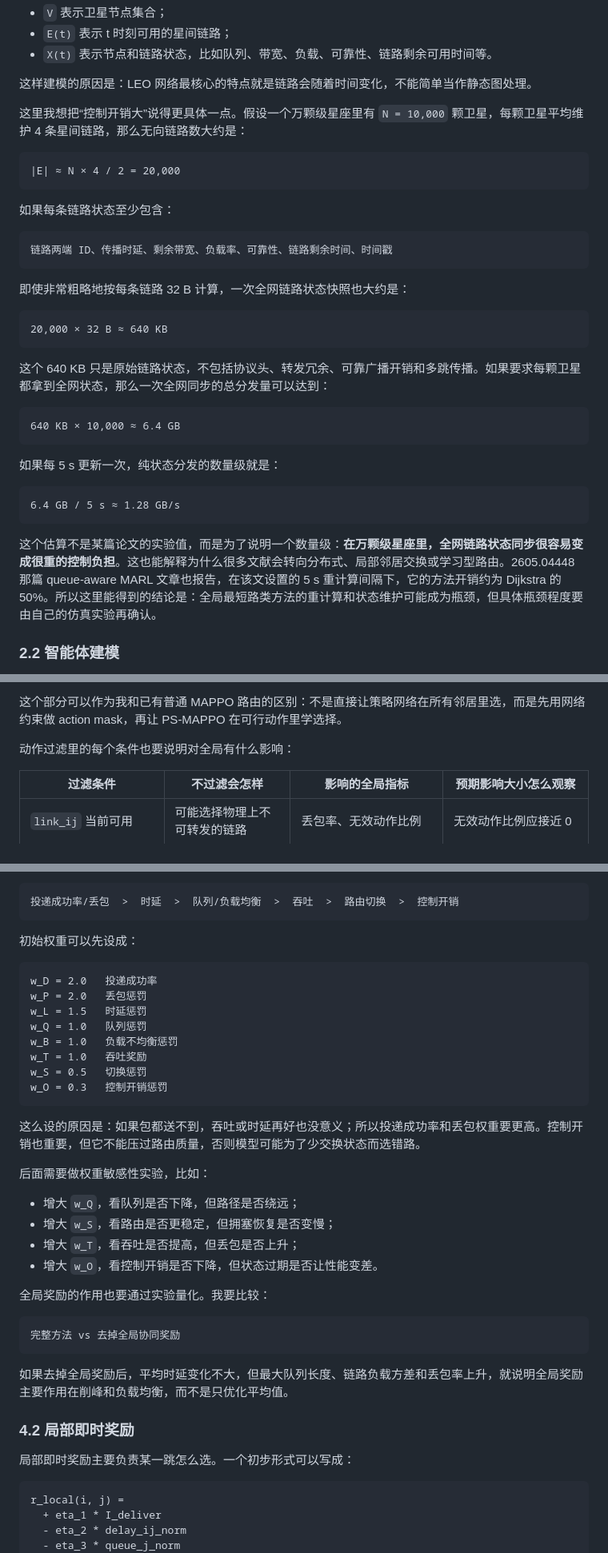
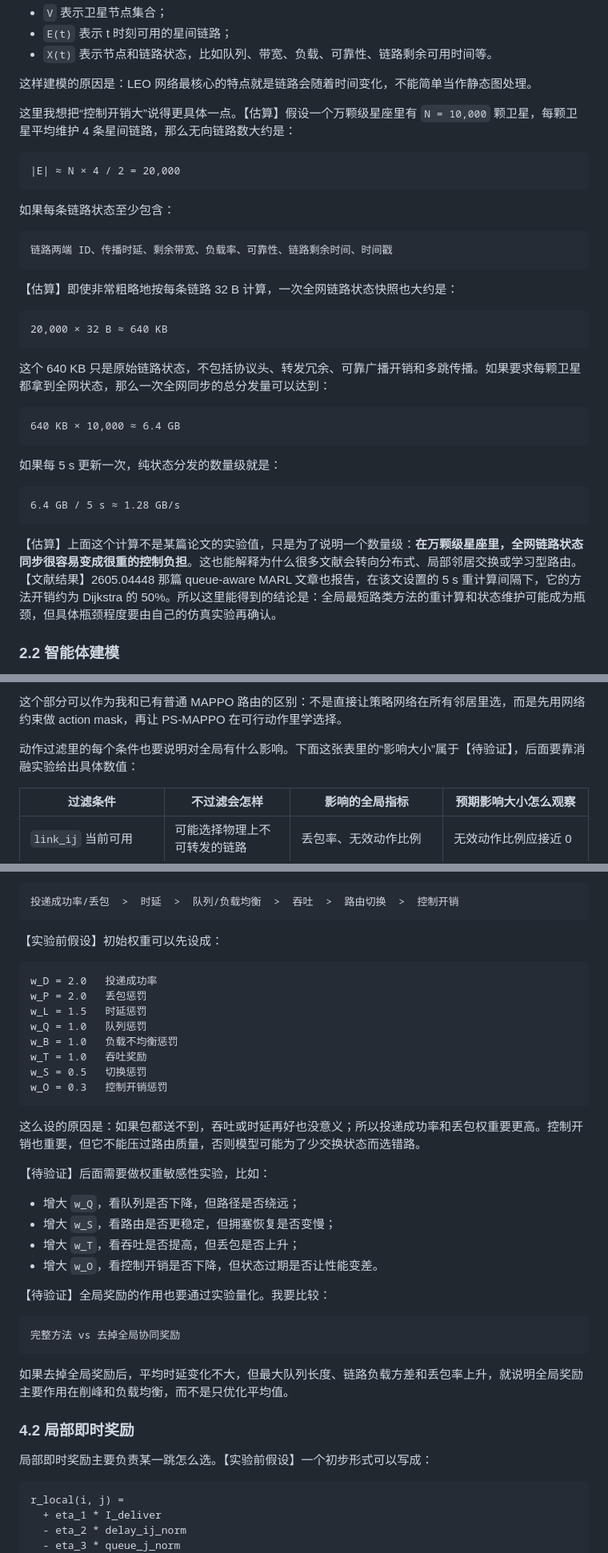
Before and after one commit to tmt-123-bit/leo-routing, a Markdown page: README.md, 3 parts joined by grey strips. Shown at 80% size. Drawn GitHub-style.

````diff
--- a/README.md
+++ b/README.md
@@ -108,7 +93,7 @@ G(t) = (V, E(t), X(t))
 
 这样建模的原因是：LEO 网络最核心的特点就是链路会随着时间变化，不能简单当作静态图处理。
 
-这里我想把“控制开销大”说得更具体一点。假设一个万颗级星座里有 `N = 10,000` 颗卫星，每颗卫星平均维护 4 条星间链路，那么无向链路数大约是：
+这里我想把“控制开销大”说得更具体一点。【估算】假设一个万颗级星座里有 `N = 10,000` 颗卫星，每颗卫星平均维护 4 条星间链路，那么无向链路数大约是：
 
 ```text
 |E| ≈ N × 4 / 2 = 20,000
@@ -120,7 +105,7 @@ G(t) = (V, E(t), X(t))
 链路两端 ID、传播时延、剩余带宽、负载率、可靠性、链路剩余时间、时间戳
 ```
 
-即使非常粗略地按每条链路 32 B 计算，一次全网链路状态快照也大约是：
+【估算】即使非常粗略地按每条链路 32 B 计算，一次全网链路状态快照也大约是：
 
 ```text
 20,000 × 32 B ≈ 640 KB
@@ -138,7 +123,7 @@ G(t) = (V, E(t), X(t))
 6.4 GB / 5 s ≈ 1.28 GB/s
 ```
 
-这个估算不是某篇论文的实验值，而是为了说明一个数量级：**在万颗级星座里，全网链路状态同步很容易变成很重的控制负担**。这也能解释为什么很多文献会转向分布式、局部邻居交换或学习型路由。2605.04448 那篇 queue-aware MARL 文章也报告，在该文设置的 5 s 重计算间隔下，它的方法开销约为 Dijkstra 的 50%。所以这里能得到的结论是：全局最短路类方法的重计算和状态维护可能成为瓶颈，但具体瓶颈程度要由自己的仿真实验再确认。
+【估算】上面这个计算不是某篇论文的实验值，只是为了说明一个数量级：**在万颗级星座里，全网链路状态同步很容易变成很重的控制负担**。这也能解释为什么很多文献会转向分布式、局部邻居交换或学习型路由。【文献结果】2605.04448 那篇 queue-aware MARL 文章也报告，在该文设置的 5 s 重计算间隔下，它的方法开销约为 Dijkstra 的 50%。所以这里能得到的结论是：全局最短路类方法的重计算和状态维护可能成为瓶颈，但具体瓶颈程度要由自己的仿真实验再确认。
 
 ### 2.2 智能体建模
 
@@ -267,7 +252,7 @@ T_safe > T_queue + T_transmission + T_propagation + T_margin
 
 这个部分可以作为我和已有普通 MAPPO 路由的区别：不是直接让策略网络在所有邻居里选，而是先用网络约束做 action mask，再让 PS-MAPPO 在可行动作里学选择。
 
-动作过滤里的每个条件也要说明对全局有什么影响：
+动作过滤里的每个条件也要说明对全局有什么影响。下面这张表里的“影响大小”属于【待验证】，后面要靠消融实验给出具体数值：
 
 | 过滤条件 | 不过滤会怎样 | 影响的全局指标 | 预期影响大小怎么观察 |
 |---|---|---|---|
@@ -428,7 +413,7 @@ C_overhead = 0.02
 投递成功率/丢包  >  时延  >  队列/负载均衡  >  吞吐  >  路由切换  >  控制开销
 ```
 
-初始权重可以先设成：
+【实验前假设】初始权重可以先设成：
 
 ```text
 w_D = 2.0   投递成功率
@@ -443,14 +428,14 @@ w_O = 0.3   控制开销惩罚
 
 这么设的原因是：如果包都送不到，吞吐或时延再好也没意义；所以投递成功率和丢包权重要更高。控制开销也重要，但它不能压过路由质量，否则模型可能为了少交换状态而选错路。
 
-后面需要做权重敏感性实验，比如：
+【待验证】后面需要做权重敏感性实验，比如：
 
 - 增大 `w_Q`，看队列是否下降，但路径是否绕远；
 - 增大 `w_S`，看路由是否更稳定，但拥塞恢复是否变慢；
 - 增大 `w_T`，看吞吐是否提高，但丢包是否上升；
 - 增大 `w_O`，看控制开销是否下降，但状态过期是否让性能变差。
 
-全局奖励的作用也要通过实验量化。我要比较：
+【待验证】全局奖励的作用也要通过实验量化。我要比较：
 
 ```text
 完整方法 vs 去掉全局协同奖励
@@ -460,7 +445,7 @@ w_O = 0.3   控制开销惩罚
 
 ### 4.2 局部即时奖励
 
-局部即时奖励主要负责某一跳怎么选。一个初步形式可以写成：
+局部即时奖励主要负责某一跳怎么选。【实验前假设】一个初步形式可以写成：
 
 ```text
 r_local(i, j) =
````
Also changed, not shown: other parts of README.md (+18 -33 lines).
